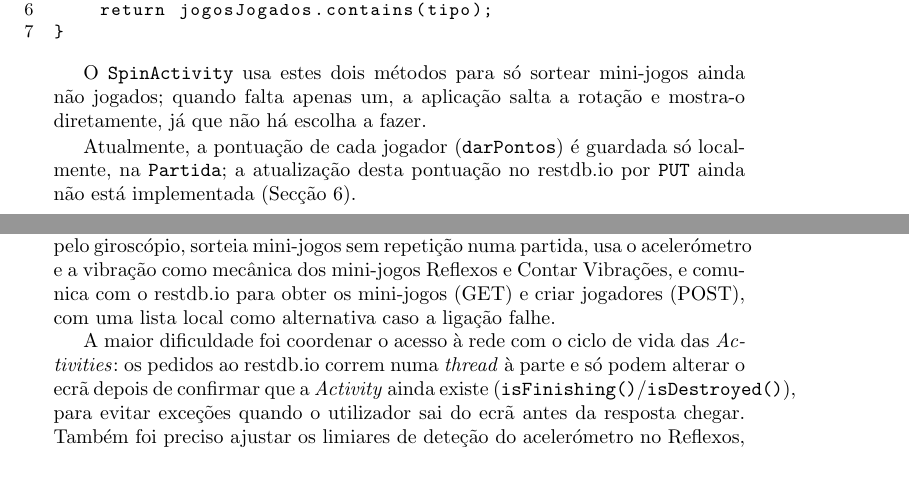
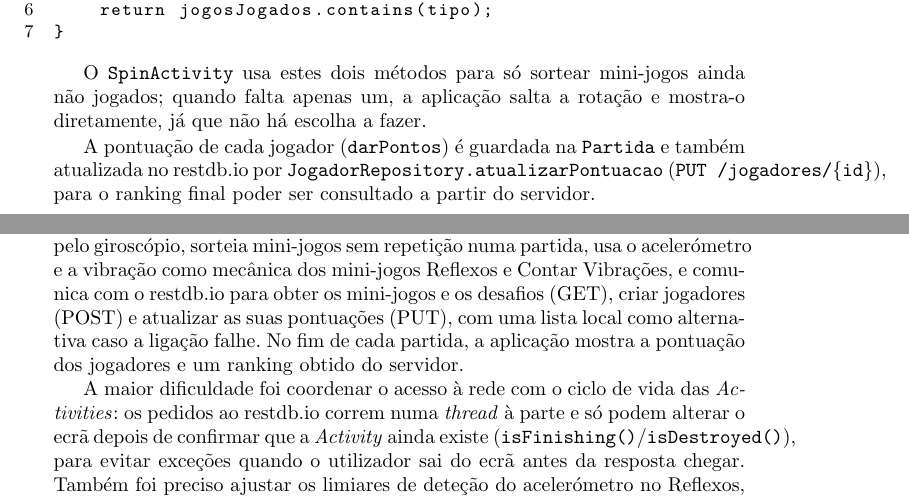
Before and after one commit to GuilhermeBernini/DSSMV_ProjectDroid_1250853_1251002, a LaTeX paper (docs/relatorio/SurveyFormatTex/typeinst.tex): two parts of pages 7 and 12 of 12, joined at a grey line, cut so that both start at the same text, the shorter picture padded with empty space. Compiled offline with pdfLaTeX.

Commit message:
Melhora a gestão da pontuação e comunicação com o servidor
Atualiza a forma como a pontuação dos jogadores é gerida, agora sendo armazenada e atualizada no restdb.io. Também inclui a comunicação para obter mini-jogos e desafios, além de mostrar a pontuação e ranking final.

```diff
--- a/docs/relatorio/SurveyFormatTex/typeinst.tex
+++ b/docs/relatorio/SurveyFormatTex/typeinst.tex
@@ -368,9 +368,10 @@ O \texttt{SpinActivity} usa estes dois métodos para só sortear mini-jogos
 ainda não jogados; quando falta apenas um, a aplicação salta a rotação e
 mostra-o diretamente, já que não há escolha a fazer.
 
-Atualmente, a pontuação de cada jogador (\texttt{darPontos}) é guardada só
-localmente, na \texttt{Partida}; a atualização desta pontuação no restdb.io
-por \texttt{PUT} ainda não está implementada (Secção~\ref{sec:conclusao}).
+A pontuação de cada jogador (\texttt{darPontos}) é guardada na
+\texttt{Partida} e também atualizada no restdb.io por
+\texttt{JogadorRepository.atualizarPontuacao} (\texttt{PUT /jogadores/\{id\}}),
+para o ranking final poder ser consultado a partir do servidor.
 
 
 \section{Design}
@@ -530,9 +531,11 @@ continua a funcionar com a lista local de mini-jogos, sem bloquear. &
 O SpinParty cumpre o essencial do que foi proposto: deteta a rotação do
 telemóvel pelo giroscópio, sorteia mini-jogos sem repetição numa partida,
 usa o acelerómetro e a vibração como mecânica dos mini-jogos Reflexos e
-Contar Vibrações, e comunica com o restdb.io para obter os mini-jogos (GET)
-e criar jogadores (POST), com uma lista local como alternativa caso a
-ligação falhe.
+Contar Vibrações, e comunica com o restdb.io para obter os mini-jogos e os
+desafios (GET), criar jogadores (POST) e atualizar as suas pontuações
+(PUT), com uma lista local como alternativa caso a ligação falhe. No fim
+de cada partida, a aplicação mostra a pontuação dos jogadores e um ranking
+obtido do servidor.
 
 A maior dificuldade foi coordenar o acesso à rede com o ciclo de vida das
 \emph{Activities}: os pedidos ao restdb.io correm numa \emph{thread} à
```
